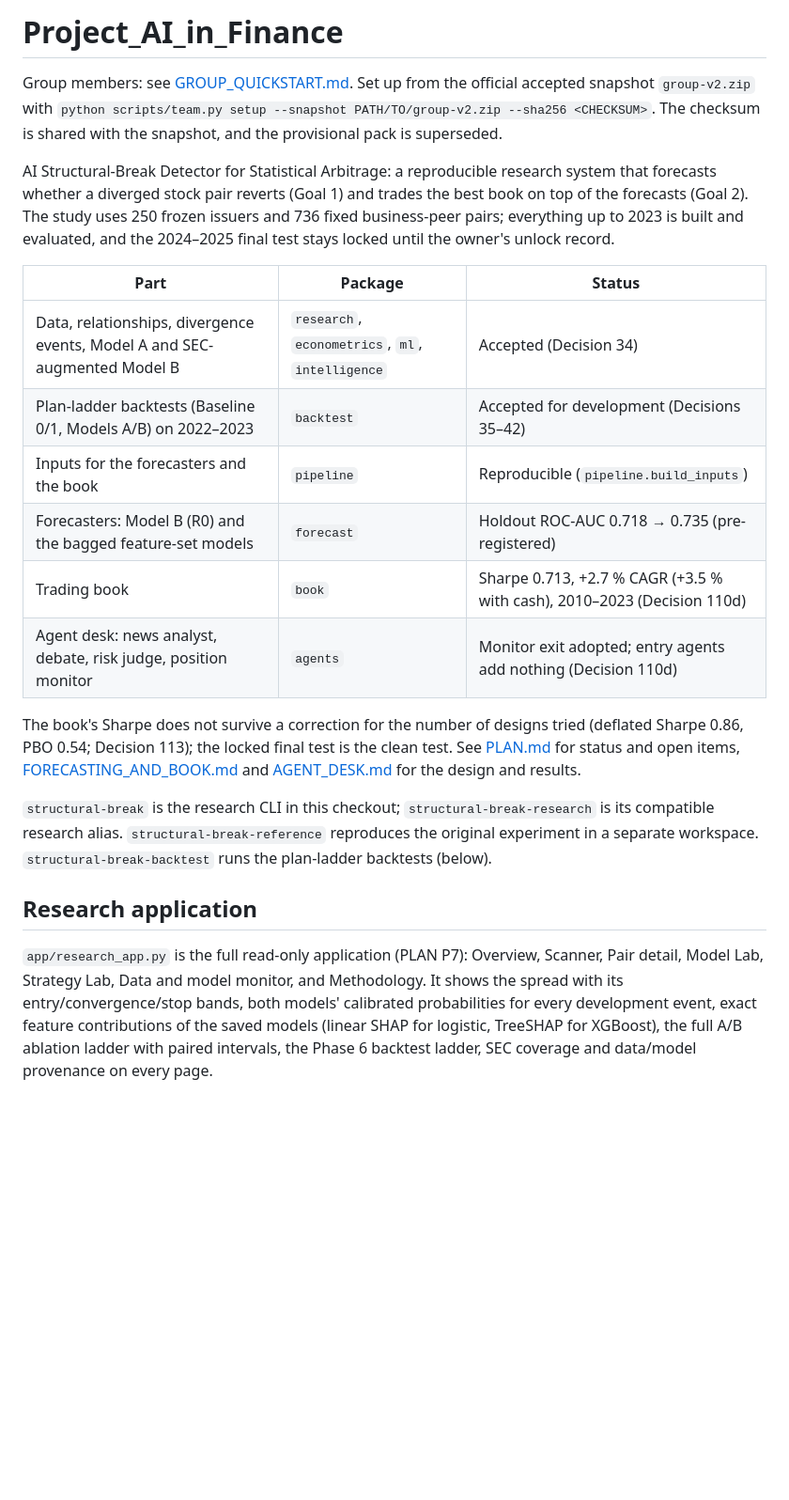
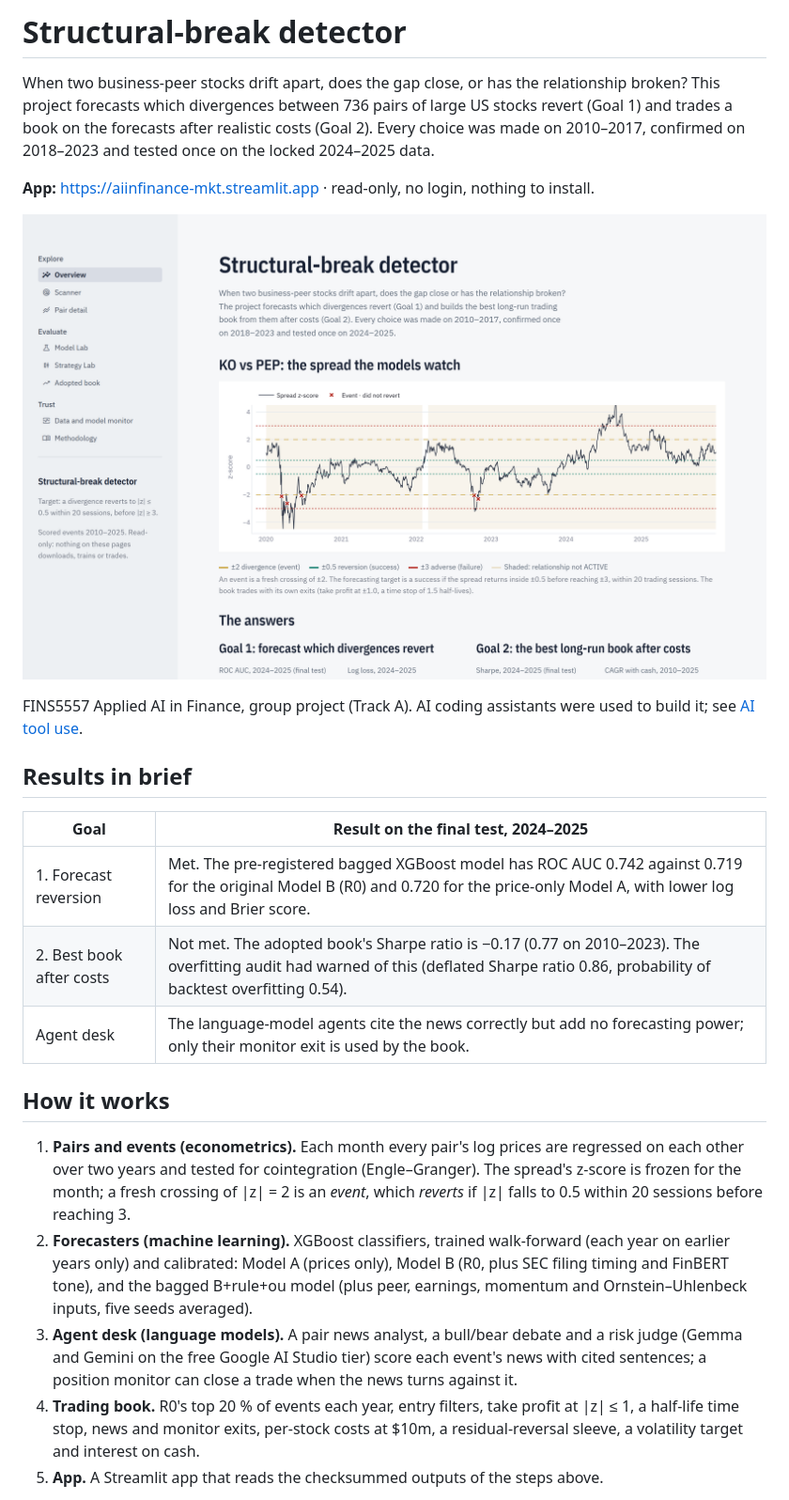
Before and after one commit to MariusPoulsen/Project_AI_in_Finance, a Markdown page: README.md, the part around one of its changes. Shown at 94% size. Drawn GitHub-style; pictures changed too: docs/screenshots/overview.png (added); blank space fills up the shorter version.

```diff
--- a/README.md
+++ b/README.md
@@ -1,42 +1,40 @@
-# Project_AI_in_Finance
+# Structural-break detector
 
-Group members: see [GROUP_QUICKSTART.md](docs/GROUP_QUICKSTART.md). Set up from the
-official accepted snapshot `group-v2.zip` with
-`python scripts/team.py setup --snapshot PATH/TO/group-v2.zip --sha256 <CHECKSUM>`.
-The checksum is shared with the snapshot, and the provisional pack is superseded.
+When two business-peer stocks drift apart, does the gap close, or has the relationship
+broken? This project forecasts which divergences between 736 pairs of large US stocks revert
+(Goal 1) and trades a book on the forecasts after realistic costs (Goal 2). Every choice was
+made on 2010–2017, confirmed on 2018–2023 and tested once on the locked 2024–2025 data.
 
-AI Structural-Break Detector for Statistical Arbitrage: a reproducible research system
-that forecasts whether a diverged stock pair reverts (Goal 1) and trades the best book on
-top of the forecasts (Goal 2). The study uses 250 frozen issuers and 736 fixed
-business-peer pairs; everything up to 2023 is built and evaluated, and the 2024–2025 final
-test stays locked until the owner's unlock record.
+**App:** <https://aiinfinance-mkt.streamlit.app> · read-only, no login, nothing to install.
 
-| Part | Package | Status |
-|---|---|---|
-| Data, relationships, divergence events, Model A and SEC-augmented Model B | `research`, `econometrics`, `ml`, `intelligence` | Accepted (Decision 34) |
-| Plan-ladder backtests (Baseline 0/1, Models A/B) on 2022–2023 | `backtest` | Accepted for development (Decisions 35–42) |
-| Inputs for the forecasters and the book | `pipeline` | Reproducible (`pipeline.build_inputs`) |
-| Forecasters: Model B (R0) and the bagged feature-set models | `forecast` | Holdout ROC-AUC 0.718 → 0.735 (pre-registered) |
-| Trading book | `book` | Sharpe 0.713, +2.7 % CAGR (+3.5 % with cash), 2010–2023 (Decision 110d) |
-| Agent desk: news analyst, debate, risk judge, position monitor | `agents` | Monitor exit adopted; entry agents add nothing (Decision 110d) |
+![Overview page](docs/screenshots/overview.png)
 
-The book's Sharpe does not survive a correction for the number of designs tried (deflated
-Sharpe 0.86, PBO 0.54; Decision 113); the locked final test is the clean test. See
-[PLAN.md](docs/PLAN.md) for status and open items,
-[FORECASTING_AND_BOOK.md](docs/FORECASTING_AND_BOOK.md) and [AGENT_DESK.md](docs/AGENT_DESK.md)
-for the design and results.
+FINS5557 Applied AI in Finance, group project (Track A). AI coding assistants were used to
+build it; see [AI tool use](#ai-tool-use).
 
-`structural-break` is the research CLI in this checkout;
-`structural-break-research` is its compatible research alias.
-`structural-break-reference` reproduces the original experiment in a separate
-workspace. `structural-break-backtest` runs the plan-ladder backtests (below).
+## Results in brief
 
-## Research application
+| Goal | Result on the final test, 2024–2025 |
+|---|---|
+| 1. Forecast reversion | Met. The pre-registered bagged XGBoost model has ROC AUC 0.742 against 0.719 for the original Model B (R0) and 0.720 for the price-only Model A, with lower log loss and Brier score. |
+| 2. Best book after costs | Not met. The adopted book's Sharpe ratio is −0.17 (0.77 on 2010–2023). The overfitting audit had warned of this (deflated Sharpe ratio 0.86, probability of backtest overfitting 0.54). |
+| Agent desk | The language-model agents cite the news correctly but add no forecasting power; only their monitor exit is used by the book. |
 
-`app/research_app.py` is the full read-only application (PLAN P7): Overview,
-Scanner, Pair detail, Model Lab, Strategy Lab, Data and model monitor, and
-Methodology. It shows the spread with its entry/convergence/stop bands, both
-models' calibrated probabilities for every development event, exact feature
-contributions of the saved models (linear SHAP for logistic, TreeSHAP for
-XGBoost), the full A/B ablation ladder with paired intervals, the Phase 6
-backtest ladder, SEC coverage and data/model provenance on every page.
+## How it works
+
+1. **Pairs and events (econometrics).** Each month every pair's log prices are regressed on
+   each other over two years and tested for cointegration (Engle–Granger). The spread's
+   z-score is frozen for the month; a fresh crossing of |z| = 2 is an *event*, which
+   *reverts* if |z| falls to 0.5 within 20 sessions before reaching 3.
+2. **Forecasters (machine learning).** XGBoost classifiers, trained walk-forward (each year
+   on earlier years only) and calibrated: Model A (prices only), Model B (R0, plus SEC
+   filing timing and FinBERT tone), and the bagged B+rule+ou model (plus peer, earnings,
+   momentum and Ornstein–Uhlenbeck inputs, five seeds averaged).
+3. **Agent desk (language models).** A pair news analyst, a bull/bear debate and a risk
+   judge (Gemma and Gemini on the free Google AI Studio tier) score each event's news with
+   cited sentences; a position monitor can close a trade when the news turns against it.
+4. **Trading book.** R0's top 20 % of events each year, entry filters, take profit at
+   |z| ≤ 1, a half-life time stop, news and monitor exits, per-stock costs at $10m, a
+   residual-reversal sleeve, a volatility target and interest on cash.
+5. **App.** A Streamlit app that reads the checksummed outputs of the steps above.
+
```
Also changed, not shown: other parts of README.md (+129 -157 lines), docs/screenshots/event_agents.png (added), docs/screenshots/event_shap.png (added), docs/screenshots/monitor_data.png (added), docs/screenshots/pair_detail.png (added), docs/screenshots/scanner_lookup.png (added).
